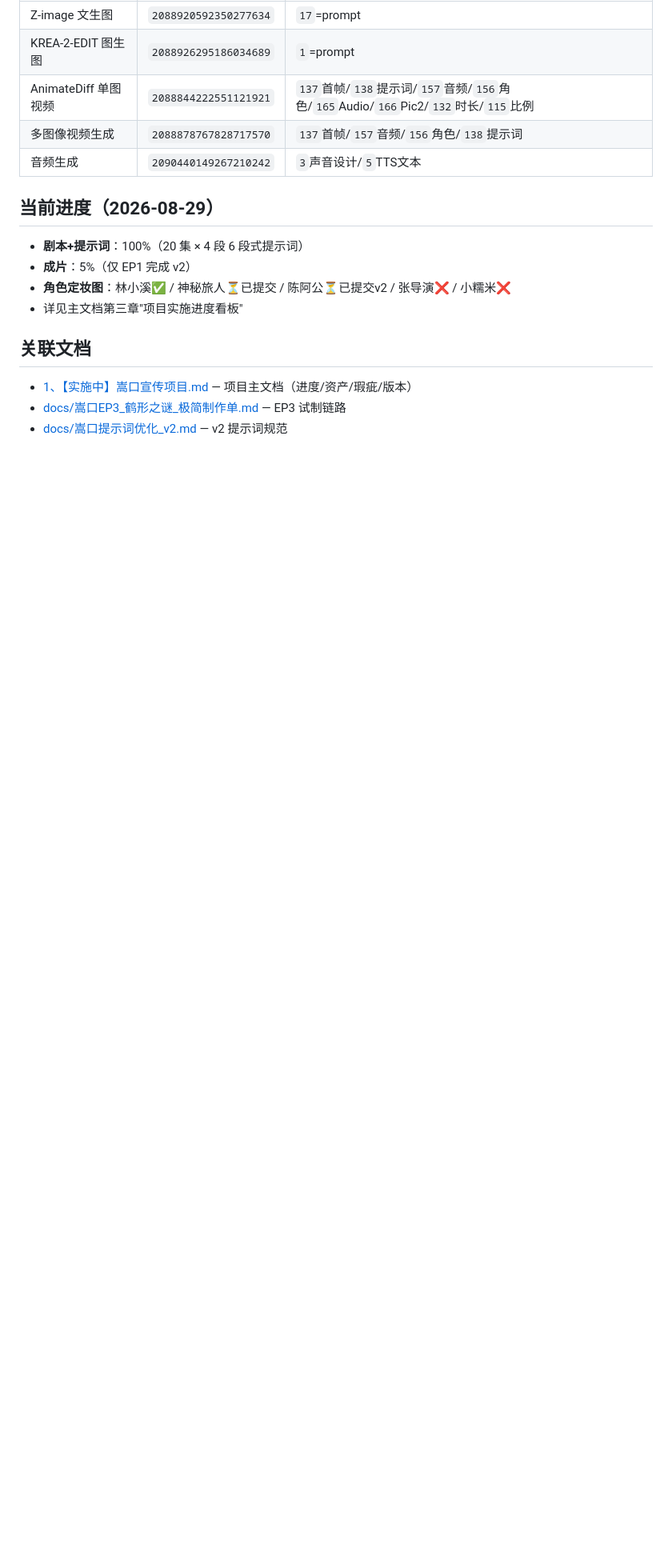
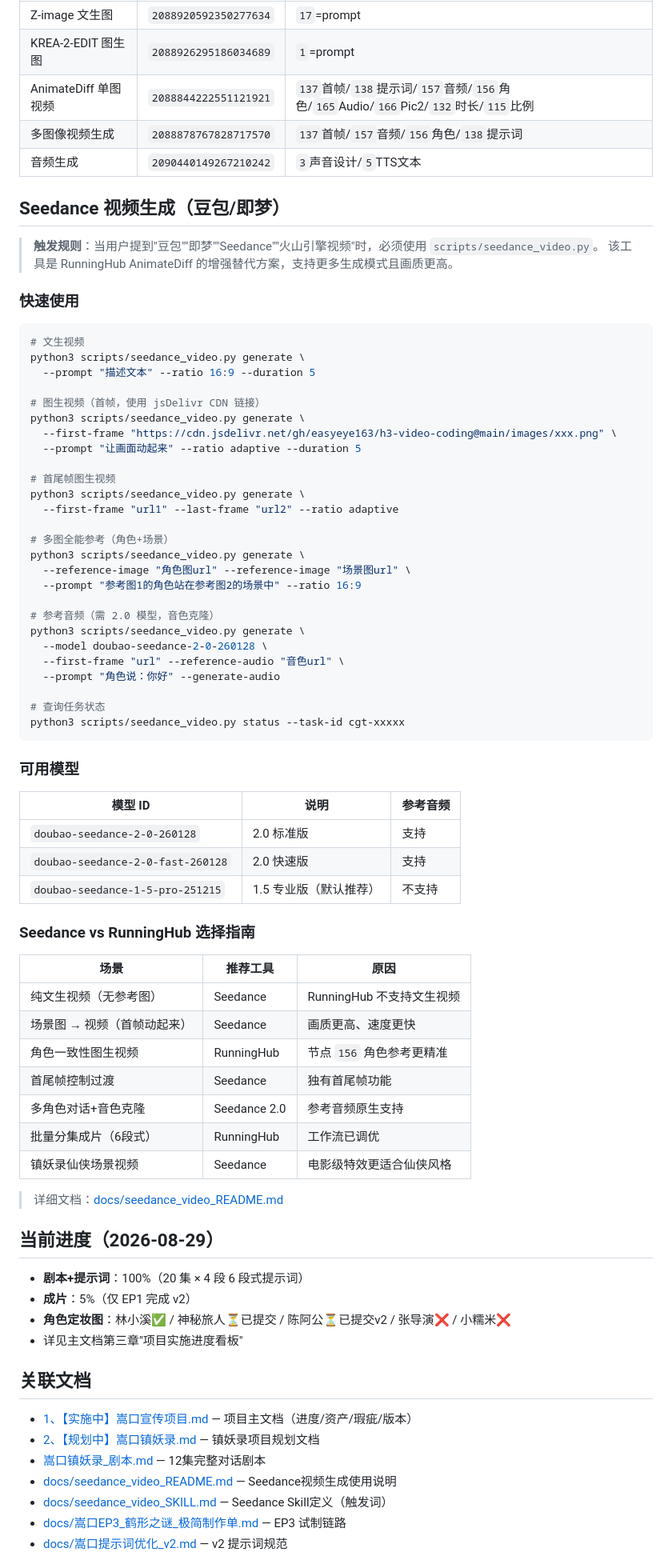
Before and after one commit to easyeye163/h3-video-coding, a Markdown page: README.md, the part around one of its changes. Shown at 80% size. GitHub-like rendering; blank space fills up the shorter version.

````diff
--- a/README.md
+++ b/README.md
@@ -179,6 +195,64 @@ https://cdn.jsdelivr.net/gh/easyeye163/h3-video-coding@main/{相对路径}
 | 多图像视频生成 | `2088878767828717570` | `137`首帧/`157`音频/`156`角色/`138`提示词 |
 | 音频生成 | `2090440149267210242` | `3`声音设计/`5`TTS文本 |
 
+## Seedance 视频生成（豆包/即梦）
+
+> **触发规则**：当用户提到"豆包""即梦""Seedance""火山引擎视频"时，必须使用 `scripts/seedance_video.py`。
+> 该工具是 RunningHub AnimateDiff 的增强替代方案，支持更多生成模式且画质更高。
+
+### 快速使用
+
+```bash
+# 文生视频
+python3 scripts/seedance_video.py generate \
+  --prompt "描述文本" --ratio 16:9 --duration 5
+
+# 图生视频（首帧，使用 jsDelivr CDN 链接）
+python3 scripts/seedance_video.py generate \
+  --first-frame "https://cdn.jsdelivr.net/gh/easyeye163/h3-video-coding@main/images/xxx.png" \
+  --prompt "让画面动起来" --ratio adaptive --duration 5
+
+# 首尾帧图生视频
+python3 scripts/seedance_video.py generate \
+  --first-frame "url1" --last-frame "url2" --ratio adaptive
+
+# 多图全能参考（角色+场景）
+python3 scripts/seedance_video.py generate \
+  --reference-image "角色图url" --reference-image "场景图url" \
+  --prompt "参考图1的角色站在参考图2的场景中" --ratio 16:9
+
+# 参考音频（需 2.0 模型，音色克隆）
+python3 scripts/seedance_video.py generate \
+  --model doubao-seedance-2-0-260128 \
+  --first-frame "url" --reference-audio "音色url" \
+  --prompt "角色说：你好" --generate-audio
+
+# 查询任务状态
+python3 scripts/seedance_video.py status --task-id cgt-xxxxx
+```
+
+### 可用模型
+
+| 模型 ID | 说明 | 参考音频 |
+|---------|------|----------|
+| `doubao-seedance-2-0-260128` | 2.0 标准版 | 支持 |
+| `doubao-seedance-2-0-fast-260128` | 2.0 快速版 | 支持 |
+| `doubao-seedance-1-5-pro-251215` | 1.5 专业版（默认推荐） | 不支持 |
+
+### Seedance vs RunningHub 选择指南
+
+| 场景 | 推荐工具 | 原因 |
+|------|----------|------|
+| 纯文生视频（无参考图） | Seedance | RunningHub 不支持文生视频 |
+| 场景图 → 视频（首帧动起来） | Seedance | 画质更高、速度更快 |
+| 角色一致性图生视频 | RunningHub | 节点 `156` 角色参考更精准 |
+| 首尾帧控制过渡 | Seedance | 独有首尾帧功能 |
+| 多角色对话+音色克隆 | Seedance 2.0 | 参考音频原生支持 |
+| 批量分集成片（6段式） | RunningHub | 工作流已调优 |
+| 镇妖录仙侠场景视频 | Seedance | 电影级特效更适合仙侠风格 |
+
+> 详细文档：[docs/seedance_video_README.md](./docs/seedance_video_README.md)
+
 ## 当前进度（2026-08-29）
 
 - **剧本+提示词**：100%（20 集 × 4 段 6 段式提示词）
@@ -189,5 +263,9 @@ https://cdn.jsdelivr.net/gh/easyeye163/h3-video-coding@main/{相对路径}
 ## 关联文档
 
 - [1、【实施中】嵩口宣传项目.md](./1、【实施中】嵩口宣传项目.md) — 项目主文档（进度/资产/瑕疵/版本）
+- [2、【规划中】嵩口镇妖录.md](./2、【规划中】嵩口镇妖录.md) — 镇妖录项目规划文档
+- [嵩口镇妖录_剧本.md](./嵩口镇妖录_剧本.md) — 12集完整对话剧本
+- [docs/seedance_video_README.md](./docs/seedance_video_README.md) — Seedance视频生成使用说明
+- [docs/seedance_video_SKILL.md](./docs/seedance_video_SKILL.md) — Seedance Skill定义（触发词）
 - [docs/嵩口EP3_鹤形之谜_极简制作单.md](./docs/嵩口EP3_鹤形之谜_极简制作单.md) — EP3 试制链路
 - [docs/嵩口提示词优化_v2.md](./docs/嵩口提示词优化_v2.md) — v2 提示词规范
````
Also changed, not shown: other parts of README.md (+29 -13 lines), docs/seedance_video_SKILL.md (+10 -3 lines).
